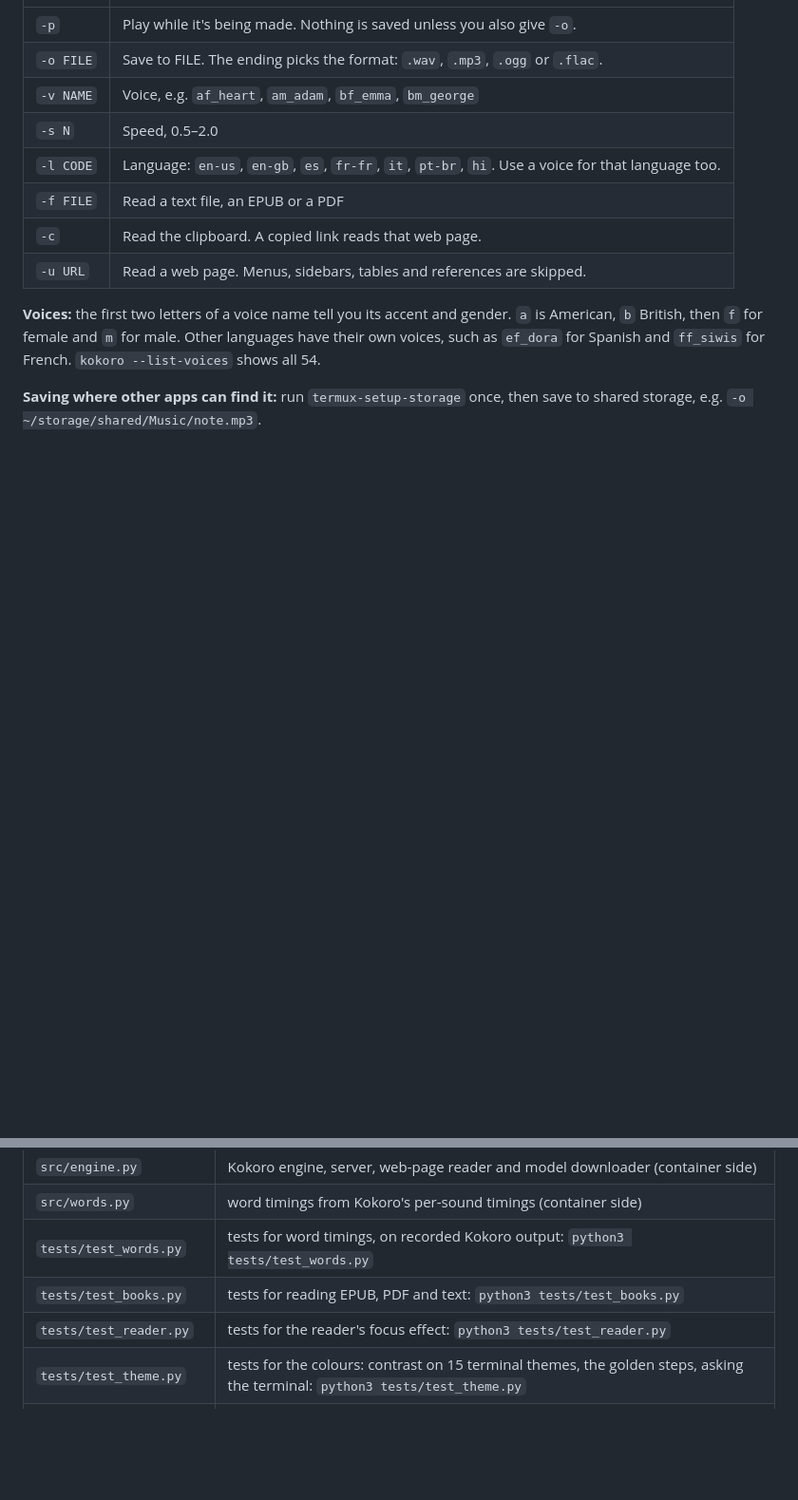
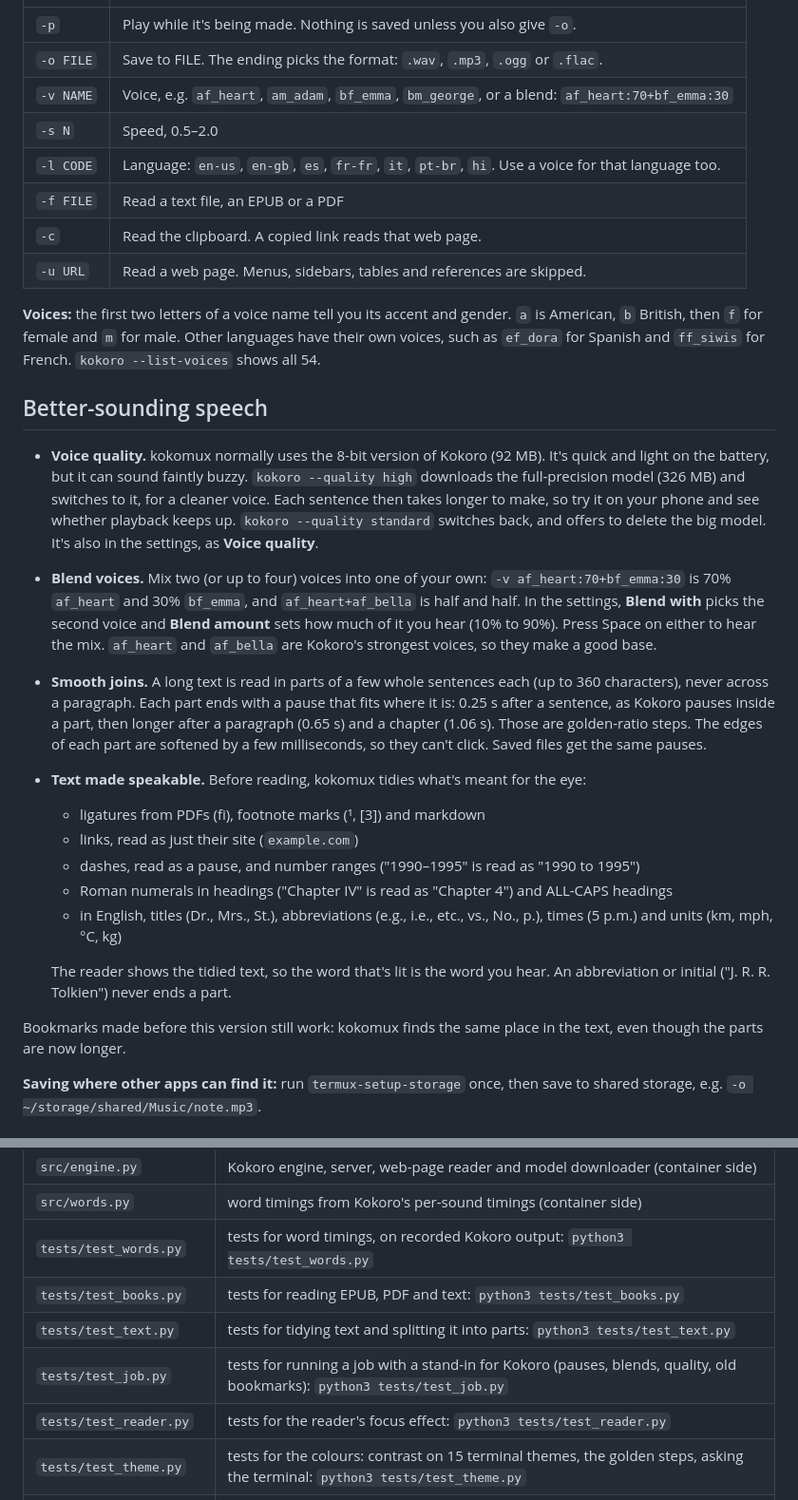
Before and after one commit to Anesu/Kokomux, a Markdown page: README.md, 2 parts joined by grey strips. Shown at 95% size. GitHub-like rendering; blank space fills up the shorter version.

```diff
--- a/README.md
+++ b/README.md
@@ -53,7 +53,7 @@ kokoro --stop                             # stop playback
 |---|---|
 | `-p` | Play while it's being made. Nothing is saved unless you also give `-o`. |
 | `-o FILE` | Save to FILE. The ending picks the format: `.wav`, `.mp3`, `.ogg` or `.flac`. |
-| `-v NAME` | Voice, e.g. `af_heart`, `am_adam`, `bf_emma`, `bm_george` |
+| `-v NAME` | Voice, e.g. `af_heart`, `am_adam`, `bf_emma`, `bm_george`, or a blend: `af_heart:70+bf_emma:30` |
 | `-s N` | Speed, 0.5–2.0 |
 | `-l CODE` | Language: `en-us`, `en-gb`, `es`, `fr-fr`, `it`, `pt-br`, `hi`. Use a voice for that language too. |
 | `-f FILE` | Read a text file, an EPUB or a PDF |
@@ -61,6 +61,22 @@ kokoro --stop                             # stop playback
 | `-u URL` | Read a web page. Menus, sidebars, tables and references are skipped. |
 
 **Voices:** the first two letters of a voice name tell you its accent and gender. `a` is American, `b` British, then `f` for female and `m` for male. Other languages have their own voices, such as `ef_dora` for Spanish and `ff_siwis` for French. `kokoro --list-voices` shows all 54.
+
+## Better-sounding speech
+
+- **Voice quality.** kokomux normally uses the 8-bit version of Kokoro (92 MB). It's quick and light on the battery, but it can sound faintly buzzy. `kokoro --quality high` downloads the full-precision model (326 MB) and switches to it, for a cleaner voice. Each sentence then takes longer to make, so try it on your phone and see whether playback keeps up. `kokoro --quality standard` switches back, and offers to delete the big model. It's also in the settings, as **Voice quality**.
+- **Blend voices.** Mix two (or up to four) voices into one of your own: `-v af_heart:70+bf_emma:30` is 70% `af_heart` and 30% `bf_emma`, and `af_heart+af_bella` is half and half. In the settings, **Blend with** picks the second voice and **Blend amount** sets how much of it you hear (10% to 90%). Press Space on either to hear the mix. `af_heart` and `af_bella` are Kokoro's strongest voices, so they make a good base.
+- **Smooth joins.** A long text is read in parts of a few whole sentences each (up to 360 characters), never across a paragraph. Each part ends with a pause that fits where it is: 0.25 s after a sentence, as Kokoro pauses inside a part, then longer after a paragraph (0.65 s) and a chapter (1.06 s). Those are golden-ratio steps. The edges of each part are softened by a few milliseconds, so they can't click. Saved files get the same pauses.
+- **Text made speakable.** Before reading, kokomux tidies what's meant for the eye:
+  - ligatures from PDFs (ﬁ), footnote marks (¹, [3]) and markdown
+  - links, read as just their site (`example.com`)
+  - dashes, read as a pause, and number ranges ("1990–1995" is read as "1990 to 1995")
+  - Roman numerals in headings ("Chapter IV" is read as "Chapter 4") and ALL-CAPS headings
+  - in English, titles (Dr., Mrs., St.), abbreviations (e.g., i.e., etc., vs., No., p.), times (5 p.m.) and units (km, mph, °C, kg)
+
+  The reader shows the tidied text, so the word that's lit is the word you hear. An abbreviation or initial ("J. R. R. Tolkien") never ends a part.
+
+Bookmarks made before this version still work: kokomux finds the same place in the text, even though the parts are now longer.
 
 **Saving where other apps can find it:** run `termux-setup-storage` once, then save to shared storage, e.g. `-o ~/storage/shared/Music/note.mp3`.
 
@@ -264,6 +282,8 @@ The files in `src/` are the source. `./build.sh` bundles them into the single `i
 | `src/words.py` | word timings from Kokoro's per-sound timings (container side) |
 | `tests/test_words.py` | tests for word timings, on recorded Kokoro output: `python3 tests/test_words.py` |
 | `tests/test_books.py` | tests for reading EPUB, PDF and text: `python3 tests/test_books.py` |
+| `tests/test_text.py` | tests for tidying text and splitting it into parts: `python3 tests/test_text.py` |
+| `tests/test_job.py` | tests for running a job with a stand-in for Kokoro (pauses, blends, quality, old bookmarks): `python3 tests/test_job.py` |
 | `tests/test_reader.py` | tests for the reader's focus effect: `python3 tests/test_reader.py` |
 | `tests/test_theme.py` | tests for the colours: contrast on 15 terminal themes, the golden steps, asking the terminal: `python3 tests/test_theme.py` |
 | `src/setup-container.sh` | installs everything inside the container |
```
Also changed, not shown: other parts of README.md (+4 -2 lines), docs/settings.png, 10 other files.
